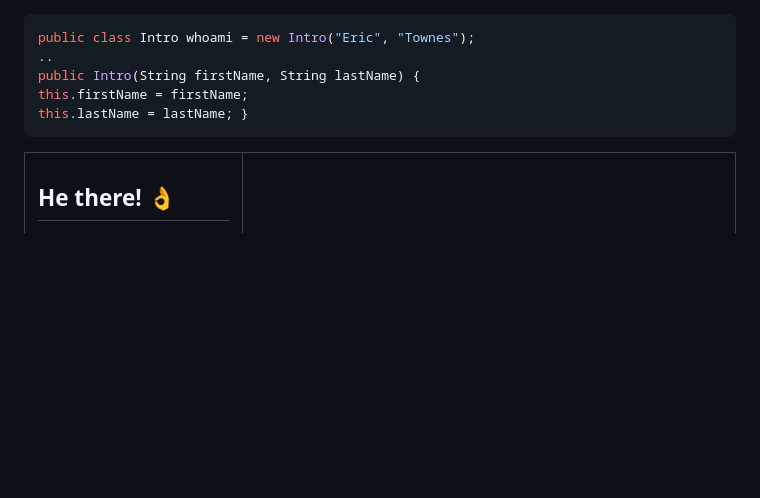
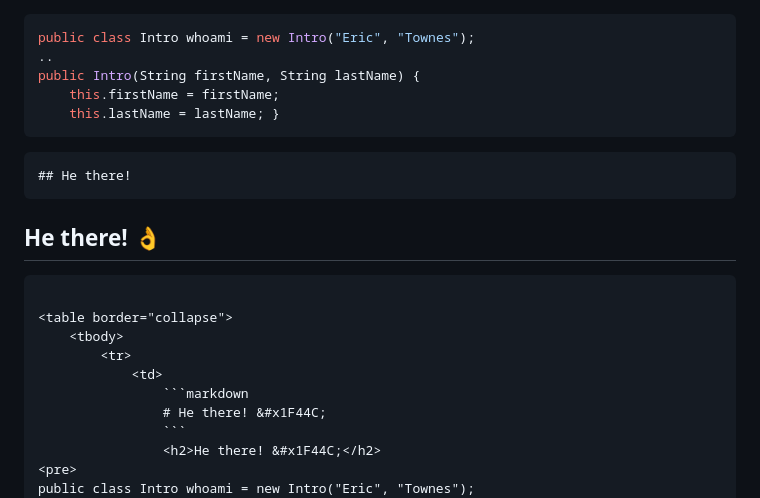
Before and after one commit to eltownes/eltownes, a Markdown page: README.md, the part around the change. Rendered like a GitHub page; blank space fills up the shorter version.

Commit message:
more format tests

````diff
--- a/README.md
+++ b/README.md
@@ -3,14 +3,25 @@
 public class Intro whoami = new Intro("Eric", "Townes");
 ..
 public Intro(String firstName, String lastName) {
-this.firstName = firstName;
-this.lastName = lastName; }
+    this.firstName = firstName;
+    this.lastName = lastName; }
 ```
 
-<table>
+```markdown
+## He there!
+```
+
+## He there! &#x1F44C;
+
+```markdown
+
+<table border="collapse">
     <tbody>
         <tr>
             <td>
+                ```markdown
+                # He there! &#x1F44C;
+                ```
                 <h2>He there! &#x1F44C;</h2>
 <pre>
 public class Intro whoami = new Intro("Eric", "Townes");
````
